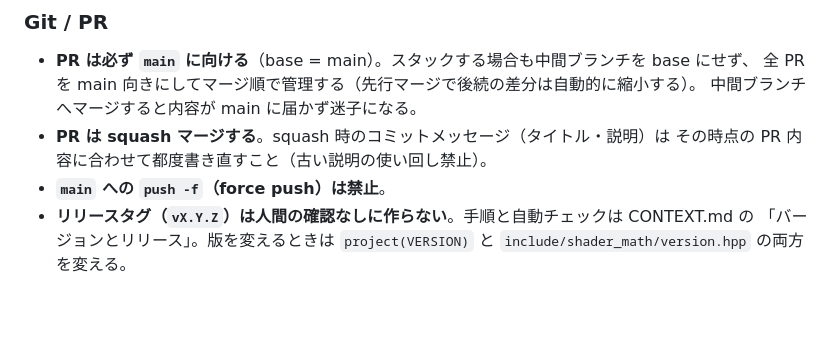
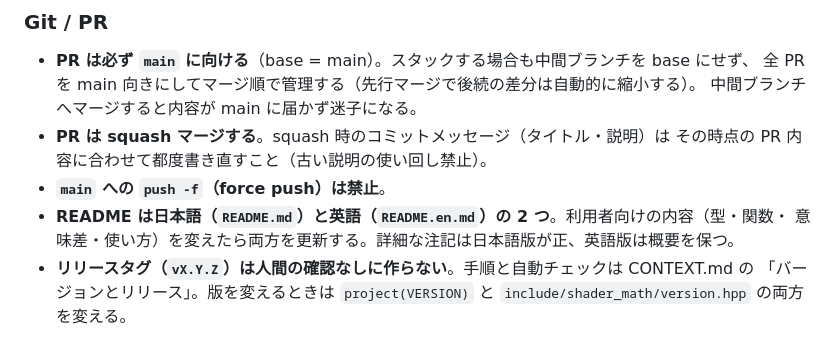
Before and after one commit to capsule-holdings/shader-math, a Markdown page: AGENTS.md, the part around the change. Drawn GitHub-style; blank space fills up the shorter version.

```diff
--- a/AGENTS.md
+++ b/AGENTS.md
@@ -10,6 +10,8 @@
 - **PR は squash マージする**。squash 時のコミットメッセージ（タイトル・説明）は
   その時点の PR 内容に合わせて都度書き直すこと（古い説明の使い回し禁止）。
 - **`main` への `push -f`（force push）は禁止**。
+- **README は日本語（`README.md`）と英語（`README.en.md`）の 2 つ**。利用者向けの内容（型・関数・
+  意味差・使い方）を変えたら両方を更新する。詳細な注記は日本語版が正、英語版は概要を保つ。
 - **リリースタグ（`vX.Y.Z`）は人間の確認なしに作らない**。手順と自動チェックは CONTEXT.md の
   「バージョンとリリース」。版を変えるときは `project(VERSION)` と `include/shader_math/version.hpp` の両方を変える。
 
```
Also changed, not shown: README.en.md (added, +151 -0 lines), README.md (+2 -0 lines).
